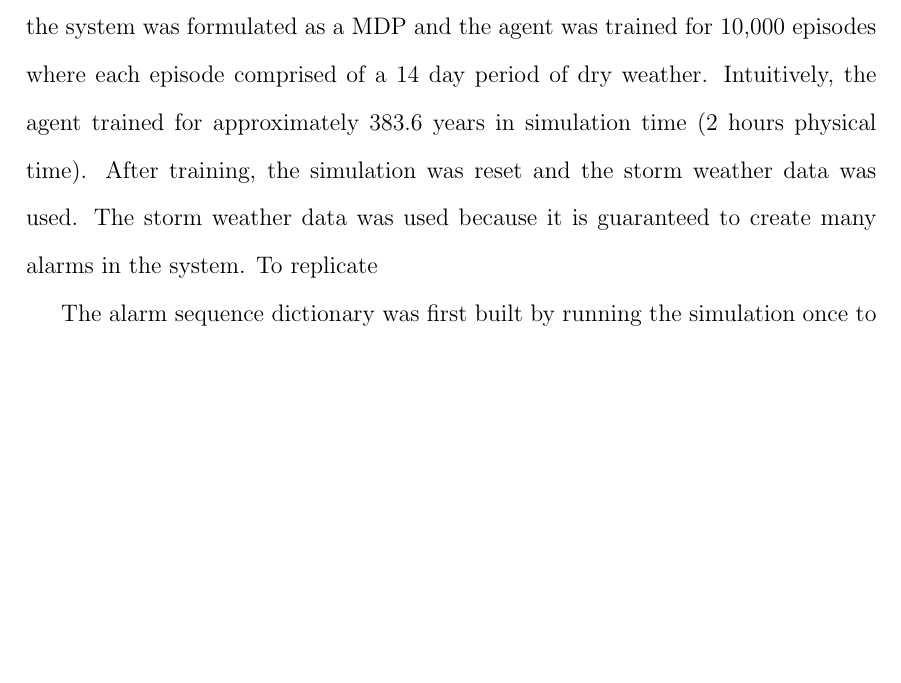
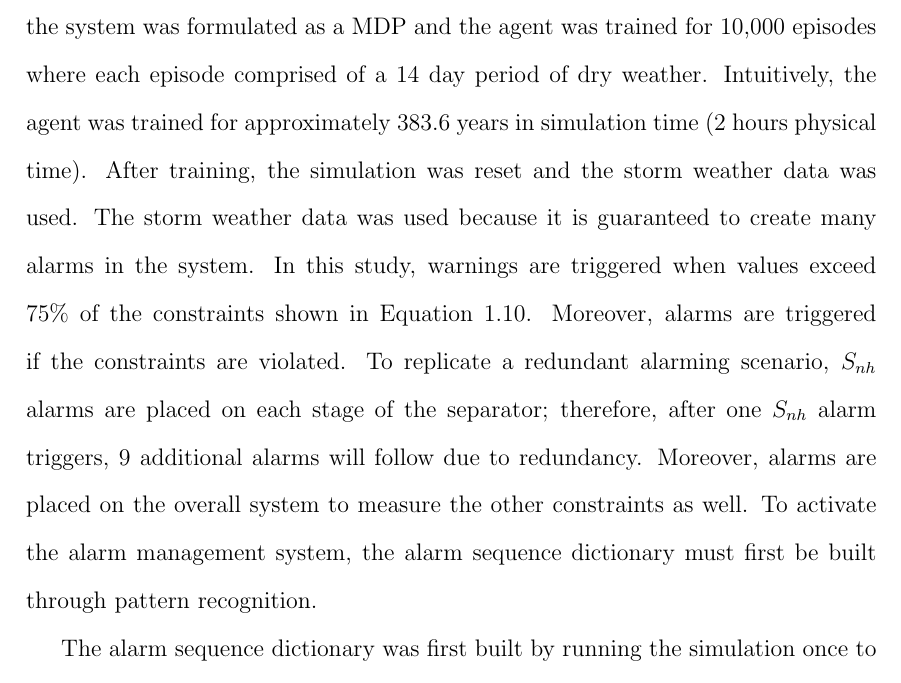
Before and after one commit to RuiNian7319/Thesis, a LaTeX thesis (main.tex, which reads chapters/Chapter03:MachineLearningforMonitoring.tex): part of page 40 of 43, cut so that both start at the same text, the shorter picture padded with empty space. Compiled offline with pdfLaTeX.

Commit message:
Updates from Overleaf

```diff
--- a/chapters/Chapter03:MachineLearningforMonitoring.tex
+++ b/chapters/Chapter03:MachineLearningforMonitoring.tex
@@ -473,7 +474,7 @@ Tables \ref{alg:03norm_system} and \ref{alg:03SMARTalarm} shows a comparison bet
 
 \subsection{Simulation Results}
 
-The algorithms proposed above were simulated on the WWTP.  During training, the system was formulated as a MDP and the agent was trained for 10,000 episodes where each episode comprised of a 14 day period of dry weather.  Intuitively, the agent trained for approximately 383.6 years in simulation time (2 hours physical time).  After training, the simulation was reset and the storm weather data was used.  The storm weather data was used because it is guaranteed to create many alarms in the system.  To replicate
+The algorithms proposed above were simulated on the WWTP.  During training, the system was formulated as a MDP and the agent was trained for 10,000 episodes where each episode comprised of a 14 day period of dry weather.  Intuitively, the agent was trained for approximately 383.6 years in simulation time (2 hours physical time).  After training, the simulation was reset and the storm weather data was used.  The storm weather data was used because it is guaranteed to create many alarms in the system. In this study, warnings are triggered when values exceed 75\% of the constraints shown in Equation \ref{eq:03constraints}.  Moreover, alarms are triggered if the constraints are violated. To replicate a redundant alarming scenario, $S_{nh}$ alarms are placed on each stage of the separator; therefore, after one $S_{nh}$ alarm triggers, 9 additional alarms will follow due to redundancy.  Moreover, alarms are placed on the overall system to measure the other constraints as well.  To activate the alarm management system, the alarm sequence dictionary must first be built through pattern recognition.
 
 The alarm sequence dictionary was first built by running the simulation once to identify common alarm sequences.  Alarm sequences were built based on the same alarm sequence happening more than 4 times.  Additionally, any alarms above $z = 0.5$ was filtered from the alarm log.  After $z$ and the alarm sequence dictionary were specified, the alarm management system was ready for use.  Two simulations were ran: one without the alarm management system and one with the alarm management system.
 
```
Also changed, not shown: chapters/Chapter03:MachineLearningforMonitoring.tex (9 more changed lines).
